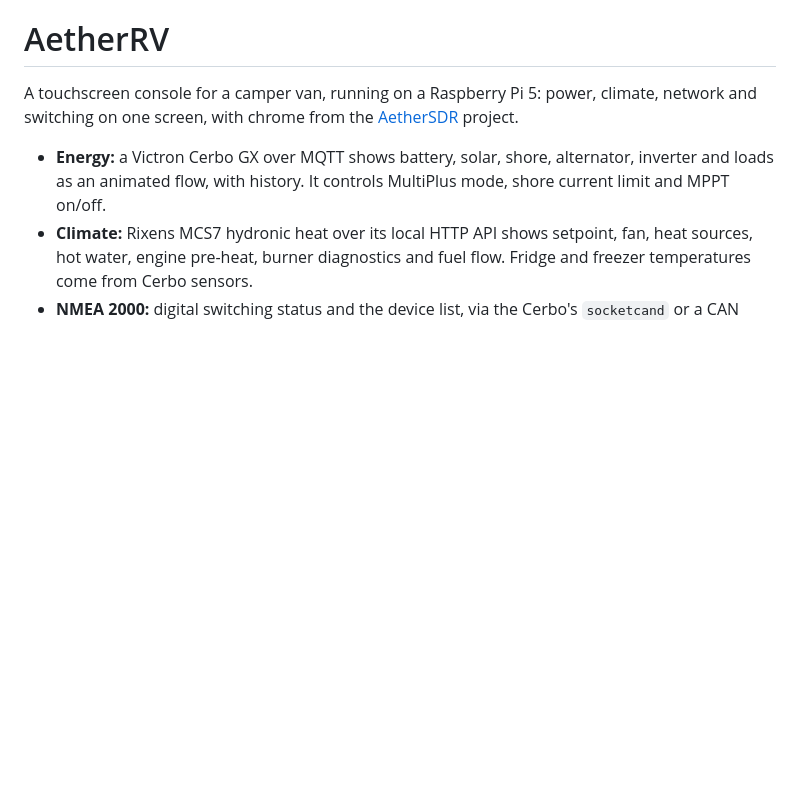
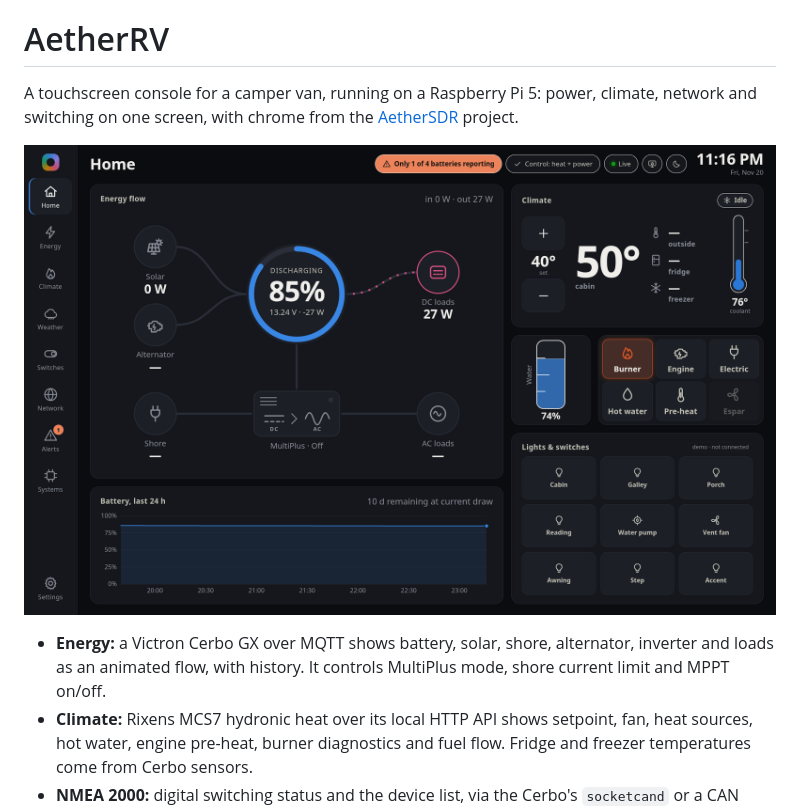
Before and after one commit to aethersdr/AetherRV, a Markdown page: README.md, the part around the change. GitHub-like rendering; pictures changed too: docs/screenshots/home.png (added); blank space fills up the shorter version.

Commit message:
README: Home screen screenshot
Co-Authored-By: Claude Opus 5.5 <noreply@anthropic.com>
Claude-Session: https://claude.ai/code/session_01Jyszw5WomTV2FtT2Ap4Hst

```diff
--- a/README.md
+++ b/README.md
@@ -2,6 +2,8 @@
 
 A touchscreen console for a camper van, running on a Raspberry Pi 5: power, climate, network and switching on one
 screen, with chrome from the [AetherSDR](https://aethersdr.com) project.
+
+![AetherRV home screen on the van's 10.1" touchscreen](docs/screenshots/home.png)
 
 - **Energy:** a Victron Cerbo GX over MQTT shows battery, solar, shore, alternator, inverter and loads as an
   animated flow, with history. It controls MultiPlus mode, shore current limit and MPPT on/off.
```
